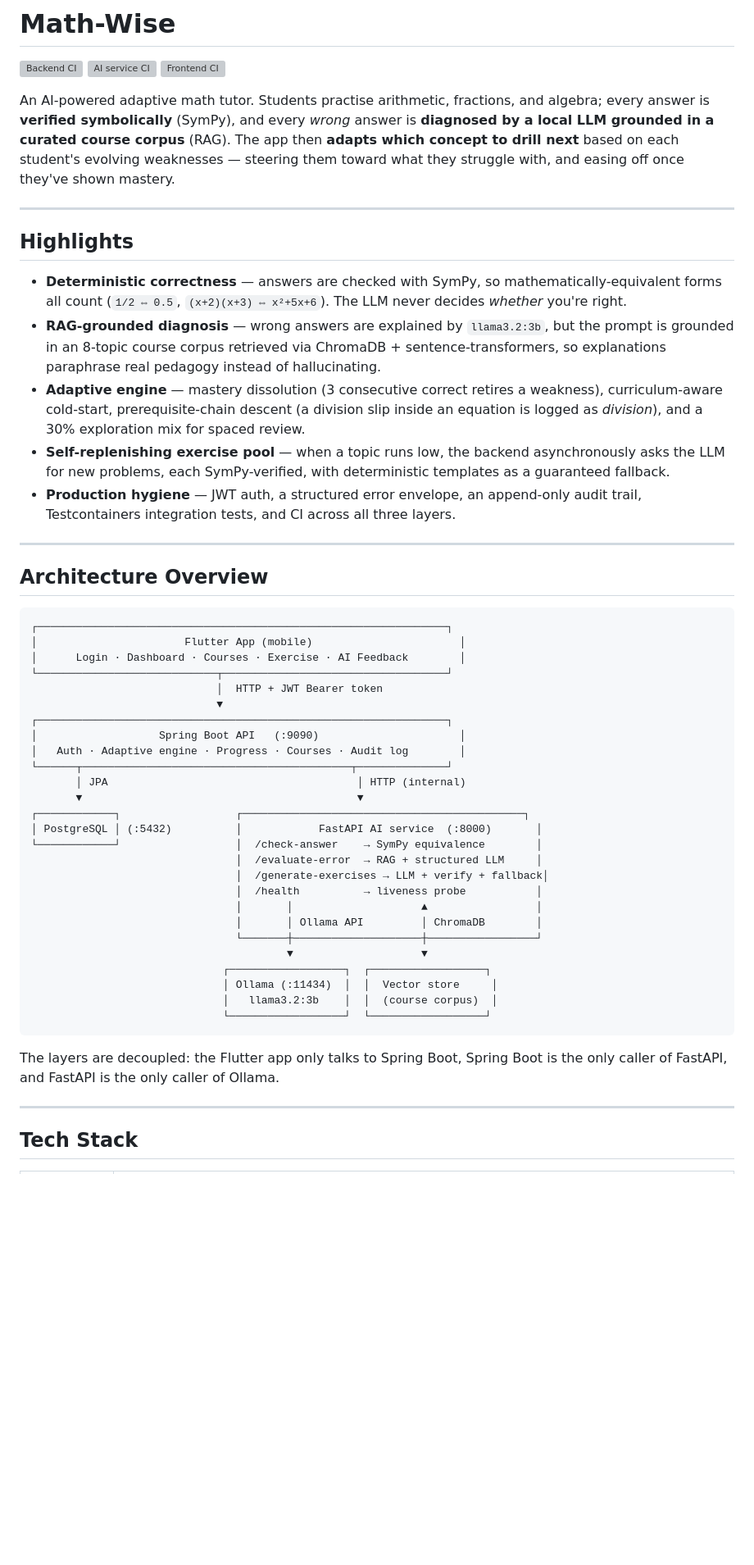
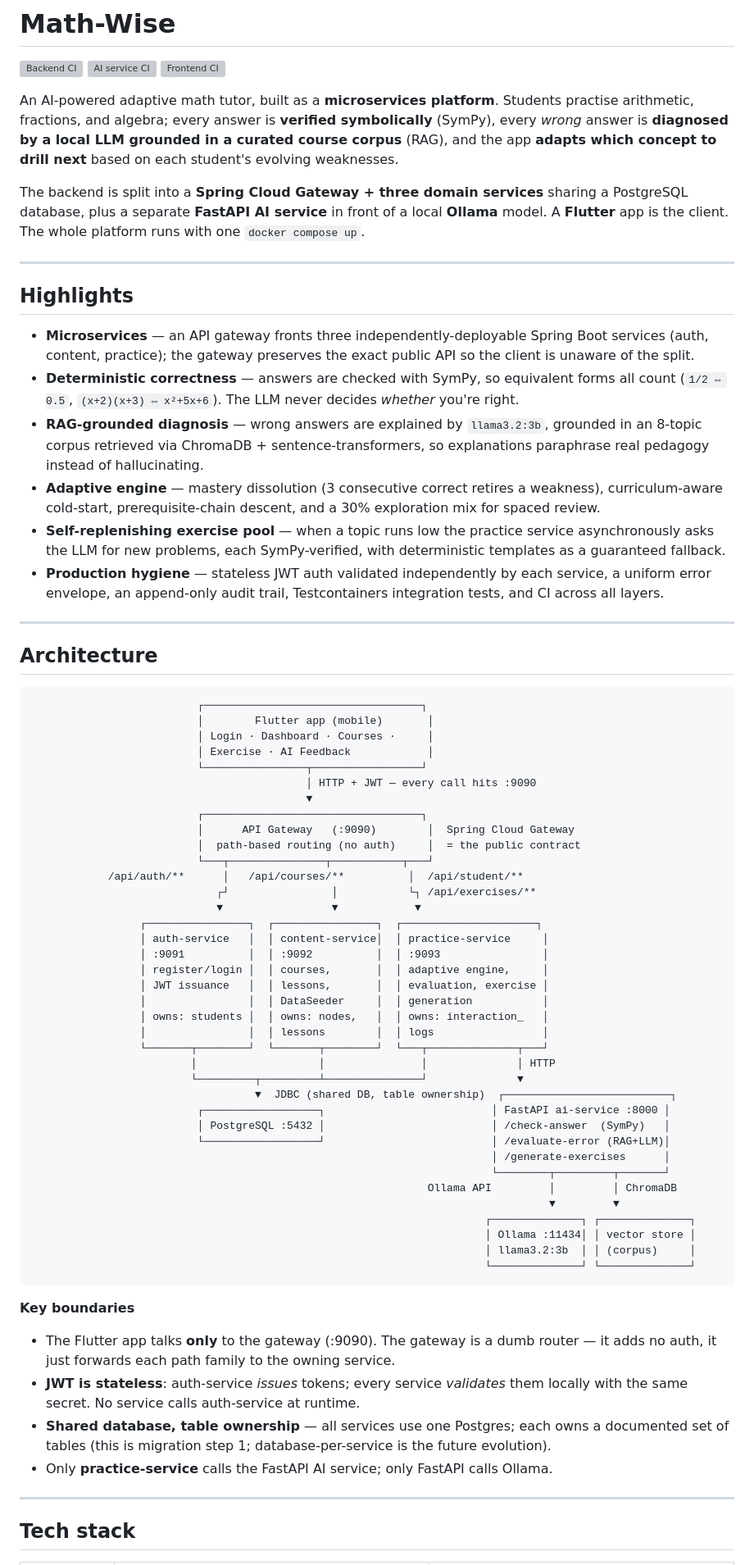
Before and after one commit to Yazzine02/math-wise, a Markdown page: README.md, the part around one of its changes. Shown at 82% size. Rendered like a GitHub page; blank space fills up the shorter version; grey boxes are pictures that could not be loaded.

````diff
--- a/README.md
+++ b/README.md
@@ -4,54 +4,72 @@
 [![AI service CI](https://github.com/Yazzine02/math-wise/actions/workflows/ai-service-ci.yml/badge.svg)](https://github.com/Yazzine02/math-wise/actions/workflows/ai-service-ci.yml)
 [![Frontend CI](https://github.com/Yazzine02/math-wise/actions/workflows/frontend-ci.yml/badge.svg)](https://github.com/Yazzine02/math-wise/actions/workflows/frontend-ci.yml)
 
-An AI-powered adaptive math tutor. Students practise arithmetic, fractions, and algebra; every answer is **verified symbolically** (SymPy), and every *wrong* answer is **diagnosed by a local LLM grounded in a curated course corpus** (RAG). The app then **adapts which concept to drill next** based on each student's evolving weaknesses — steering them toward what they struggle with, and easing off once they've shown mastery.
+An AI-powered adaptive math tutor, built as a **microservices platform**. Students practise arithmetic, fractions, and algebra; every answer is **verified symbolically** (SymPy), every *wrong* answer is **diagnosed by a local LLM grounded in a curated course corpus** (RAG), and the app **adapts which concept to drill next** based on each student's evolving weaknesses.
+
+The backend is split into a **Spring Cloud Gateway + three domain services** sharing a PostgreSQL database, plus a separate **FastAPI AI service** in front of a local **Ollama** model. A **Flutter** app is the client. The whole platform runs with one `docker compose up`.
 
 ---
 
 ## Highlights
 
-- **Deterministic correctness** — answers are checked with SymPy, so mathematically-equivalent forms all count (`1/2 ⇔ 0.5`, `(x+2)(x+3) ⇔ x²+5x+6`). The LLM never decides *whether* you're right.
-- **RAG-grounded diagnosis** — wrong answers are explained by `llama3.2:3b`, but the prompt is grounded in an 8-topic course corpus retrieved via ChromaDB + sentence-transformers, so explanations paraphrase real pedagogy instead of hallucinating.
-- **Adaptive engine** — mastery dissolution (3 consecutive correct retires a weakness), curriculum-aware cold-start, prerequisite-chain descent (a division slip inside an equation is logged as *division*), and a 30% exploration mix for spaced review.
-- **Self-replenishing exercise pool** — when a topic runs low, the backend asynchronously asks the LLM for new problems, each SymPy-verified, with deterministic templates as a guaranteed fallback.
-- **Production hygiene** — JWT auth, a structured error envelope, an append-only audit trail, Testcontainers integration tests, and CI across all three layers.
+- **Microservices** — an API gateway fronts three independently-deployable Spring Boot services (auth, content, practice); the gateway preserves the exact public API so the client is unaware of the split.
+- **Deterministic correctness** — answers are checked with SymPy, so equivalent forms all count (`1/2 ⇔ 0.5`, `(x+2)(x+3) ⇔ x²+5x+6`). The LLM never decides *whether* you're right.
+- **RAG-grounded diagnosis** — wrong answers are explained by `llama3.2:3b`, grounded in an 8-topic corpus retrieved via ChromaDB + sentence-transformers, so explanations paraphrase real pedagogy instead of hallucinating.
+- **Adaptive engine** — mastery dissolution (3 consecutive correct retires a weakness), curriculum-aware cold-start, prerequisite-chain descent, and a 30% exploration mix for spaced review.
+- **Self-replenishing exercise pool** — when a topic runs low the practice service asynchronously asks the LLM for new problems, each SymPy-verified, with deterministic templates as a guaranteed fallback.
+- **Production hygiene** — stateless JWT auth validated independently by each service, a uniform error envelope, an append-only audit trail, Testcontainers integration tests, and CI across all layers.
 
 ---
 
-## Architecture Overview
+## Architecture
 
 ```
-┌────────────────────────────────────────────────────────────────┐
-│                       Flutter App (mobile)                       │
-│      Login · Dashboard · Courses · Exercise · AI Feedback        │
-└────────────────────────────┬───────────────────────────────────┘
-                             │  HTTP + JWT Bearer token
-                             ▼
-┌────────────────────────────────────────────────────────────────┐
-│                   Spring Boot API   (:9090)                      │
-│   Auth · Adaptive engine · Progress · Courses · Audit log        │
-└──────┬──────────────────────────────────────────┬──────────────┘
-       │ JPA                                       │ HTTP (internal)
-       ▼                                           ▼
-┌────────────┐                  ┌────────────────────────────────────────────┐
-│ PostgreSQL │ (:5432)          │            FastAPI AI service  (:8000)       │
-└────────────┘                  │  /check-answer    → SymPy equivalence        │
-                                │  /evaluate-error  → RAG + structured LLM     │
-                                │  /generate-exercises → LLM + verify + fallback│
-                                │  /health          → liveness probe           │
-                                │       │                    ▲                 │
-                                │       │ Ollama API         │ ChromaDB        │
-                                └───────┼────────────────────┼─────────────────┘
-                                        ▼                    ▼
-                              ┌──────────────────┐  ┌──────────────────┐
-                              │ Ollama (:11434)  │  │  Vector store     │
-                              │   llama3.2:3b    │  │  (course corpus)  │
-                              └──────────────────┘  └──────────────────┘
+                          ┌──────────────────────────────────┐
+                          │        Flutter app (mobile)       │
+                          │ Login · Dashboard · Courses ·     │
+                          │ Exercise · AI Feedback            │
+                          └────────────────┬─────────────────┘
+                                           │ HTTP + JWT — every call hits :9090
+                                           ▼
+                          ┌──────────────────────────────────┐
+                          │      API Gateway   (:9090)        │  Spring Cloud Gateway
+                          │  path-based routing (no auth)     │  = the public contract
+                          └───┬───────────────┬───────────┬───┘
+            /api/auth/**      │   /api/courses/**          │  /api/student/**
+                             ┌┘                │           └┐ /api/exercises/**
+                             ▼                 ▼            ▼
+                 ┌────────────────┐  ┌────────────────┐  ┌─────────────────────┐
+                 │ auth-service   │  │ content-service│  │ practice-service     │
+                 │ :9091          │  │ :9092          │  │ :9093                │
+                 │ register/login │  │ courses,       │  │ adaptive engine,     │
+                 │ JWT issuance   │  │ lessons,       │  │ evaluation, exercise │
+                 │                │  │ DataSeeder     │  │ generation           │
+                 │ owns: students │  │ owns: nodes,   │  │ owns: interaction_   │
+                 │                │  │ lessons        │  │ logs                 │
+                 └───────┬────────┘  └───────┬────────┘  └───┬──────────────┬───┘
+                         │                   │               │              │ HTTP
+                         └─────────┬─────────┴───────────────┘              ▼
+                                   ▼  JDBC (shared DB, table ownership)  ┌──────────────────────────┐
+                          ┌──────────────────┐                          │ FastAPI ai-service :8000 │
+                          │ PostgreSQL :5432 │                          │ /check-answer  (SymPy)   │
+                          └──────────────────┘                          │ /evaluate-error (RAG+LLM)│
+                                                                        │ /generate-exercises      │
+                                                                        └────────┬─────────┬───────┘
+                                                              Ollama API         │         │ ChromaDB
+                                                                                 ▼         ▼
+                                                                       ┌──────────────┐ ┌──────────────┐
+                                                                       │ Ollama :11434│ │ vector store │
+                                                                       │ llama3.2:3b  │ │ (corpus)     │
+                                                                       └──────────────┘ └──────────────┘
 ```
 
-The layers are decoupled: the Flutter app only talks to Spring Boot, Spring Boot is the only caller of FastAPI, and FastAPI is the only caller of Ollama.
+**Key boundaries**
+- The Flutter app talks **only** to the gateway (:9090). The gateway is a dumb router — it adds no auth, it just forwards each path family to the owning service.
+- **JWT is stateless**: auth-service *issues* tokens; every service *validates* them locally with the same secret. No service calls auth-service at runtime.
+- **Shared database, table ownership** — all services use one Postgres; each owns a documented set of tables (this is migration step 1; database-per-service is the future evolution).
+- Only **practice-service** calls the FastAPI AI service; only FastAPI calls Ollama.
 
 ---
 
-## Tech Stack
+## Tech stack
 
````
Also changed, not shown: other parts of README.md (+157 -228 lines).
